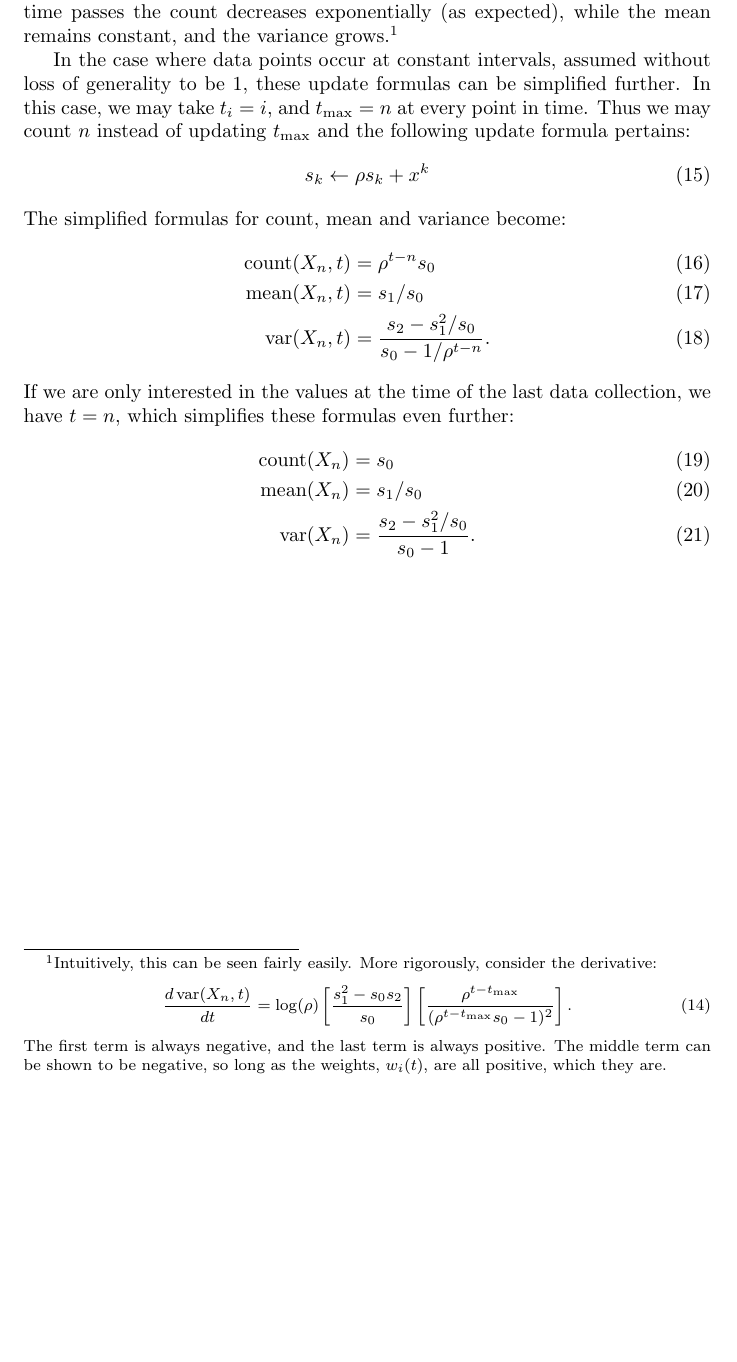
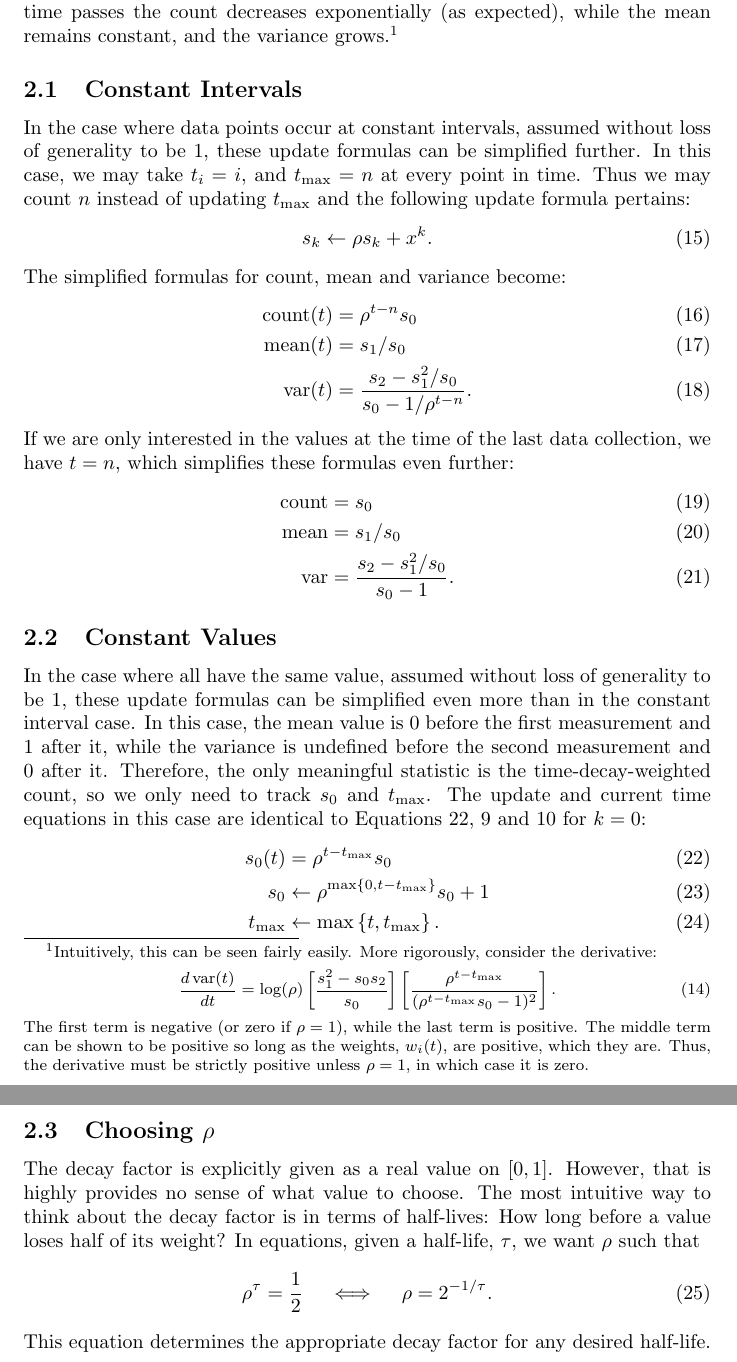
Before and after one commit to StefanKarpinski/edma, a LaTeX document (edma.tex): part of page 3 of 3 before the commit and two parts of pages 3 and 4 of 4 after it, the two joined at a grey line, cut so that both start at the same text, the shorter picture padded with empty space. Compiled offline with pdfLaTeX.

Commit message:
Added case for constant value and section on choosing rho.

```diff
--- a/edma.tex
+++ b/edma.tex
@@ -78,31 +78,58 @@ The EDMA count, mean, and variance can be computed using the four easily maintai
 \end{align}
 From these expressions, we can see that in the absence of new data points, as time passes the count decreases exponentially (as expected), while the mean remains constant, and the variance grows.\footnote{Intuitively, this can be seen fairly easily. More rigorously, consider the derivative:
 \begin{align}
-\frac{d \var(X_n,t)}{d t} =
-	\log(\rho)
-	\left[ \frac{s_1^2 - s_0 s_2}{s_0} \right]
-	\left[ \frac{\rho^{t-\tmax}}{(\rho^{t-\tmax} s_0 - 1)^2} \right].
+\frac{d \var(t)}{d t} =
+\log(\rho)
+\left[ \frac{s_1^2 - s_0 s_2}{s_0} \right]
+\left[ \frac{\rho^{t-\tmax}}{(\rho^{t-\tmax} s_0 - 1)^2} \right].
 \end{align}
-The first term is always negative, and the last term is always positive. The middle term can be shown to be negative, so long as the weights, $w_i(t)$, are all positive, which they are.
+The first term is negative (or zero if $\rho=1$), while the last term is positive. The middle term can be shown to be positive so long as the weights, $w_i(t)$, are positive, which they are. Thus, the derivative must be strictly positive unless $\rho=1$, in which case it is zero.
 }
+
+\subsection{Constant Intervals}
 
 In the case where data points occur at constant intervals, assumed without loss of generality to be 1, these update formulas can be simplified further.
 In this case, we may take $t_i = i$, and $\tmax = n$ at every point in time.
 Thus we may count $n$ instead of updating $\tmax$ and the following update formula pertains:
 \begin{align}
-s_k &\leftarrow \rho s_k + x^k
+s_k &\leftarrow \rho s_k + x^k.
 \end{align}
 The simplified formulas for count, mean and variance become:
 \begin{align}
-\cnt(X_n,t) &= \rho^{t-n} s_0 \\
-\mean(X_n,t) &= s_1/s_0 \\
-\var(X_n,t) &= \frac{s_2 - s_1^2/s_0}{s_0-1/\rho^{t-n}}.
+\cnt(t) &= \rho^{t-n} s_0 \\
+\mean(t) &= s_1/s_0 \\
+\var(t) &= \frac{s_2 - s_1^2/s_0}{s_0-1/\rho^{t-n}}.
 \end{align}
 If we are only interested in the values at the time of the last data collection, we have $t = n$, which simplifies these formulas even further:
 \begin{align}
-\cnt(X_n) &= s_0 \\
-\mean(X_n) &= s_1/s_0 \\
-\var(X_n) &= \frac{s_2 - s_1^2/s_0}{s_0-1}.
+\cnt &= s_0 \\
+\mean &= s_1/s_0 \\
+\var &= \frac{s_2 - s_1^2/s_0}{s_0-1}.
 \end{align}
 
+\subsection{Constant Values}
+
+In the case where all have the same value, assumed without loss of generality to be 1, these update formulas can be simplified even more than in the constant interval case.
+In this case, the mean value is 0 before the first measurement and 1 after it, while the variance is undefined before the second measurement and 0 after it.
+Therefore, the only meaningful statistic is the time-decay-weighted count, so we only need to track $s_0$ and $\tmax$.
+The update and current time equations in this case are identical to Equations~\ref{eqn:sk-tmax},~\ref{eqn:sk-update}~and~\ref{eqn:tmax-update} for $k=0$:
+\begin{align}
+\label{eqn:sk-tmax}
+s_0(t) &= \rho^{t-\tmax} s_0 \\
+s_0 &\leftarrow \rho^{\max\{0,t-\tmax\}} s_0 + 1 \\
+\tmax &\leftarrow \max\left\{t,\tmax\right\}.
+\end{align}
+
+\subsection{Choosing $\rho$}
+
+The decay factor is explicitly given as a real value on $[0,1]$.
+However, that is highly provides no sense of what value to choose.
+The most intuitive way to think about the decay factor is in terms of half-lives:
+How long before a value loses half of its weight?
+In equations, given a half-life, $\tau$, we want $\rho$ such that
+\begin{align}
+\rho^\tau = \frac{1}{2} ~~~ \iff ~~~ \rho = 2^{-1/\tau}.
+\end{align}
+This equation determines the appropriate decay factor for any desired half-life.
+
 \end{document}
```
Also changed, not shown: edma.tex (14 more changed lines).
